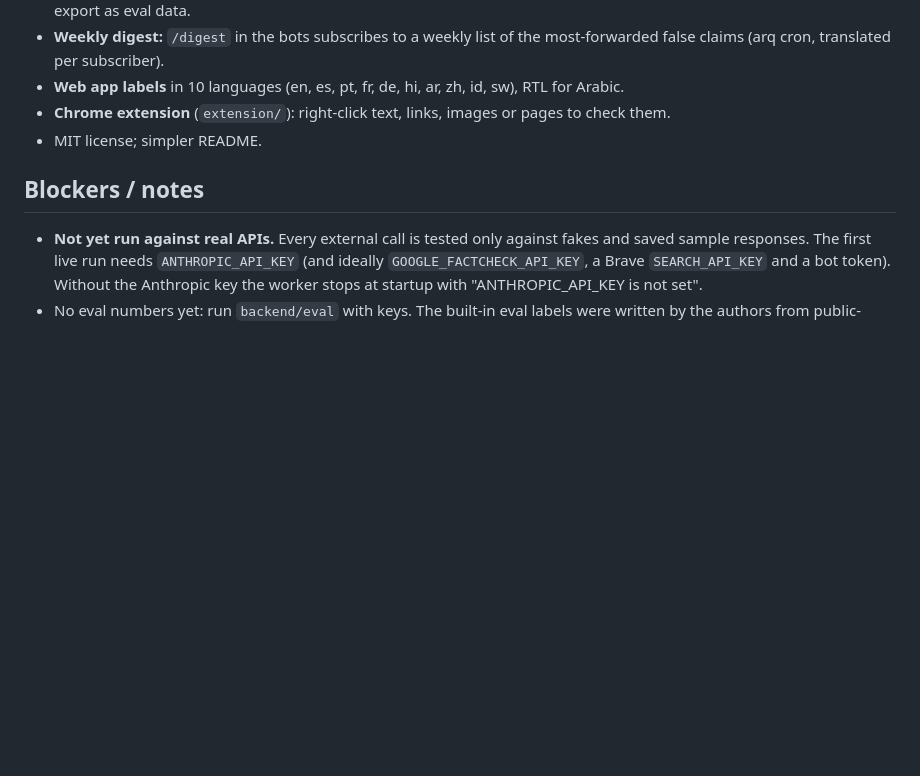
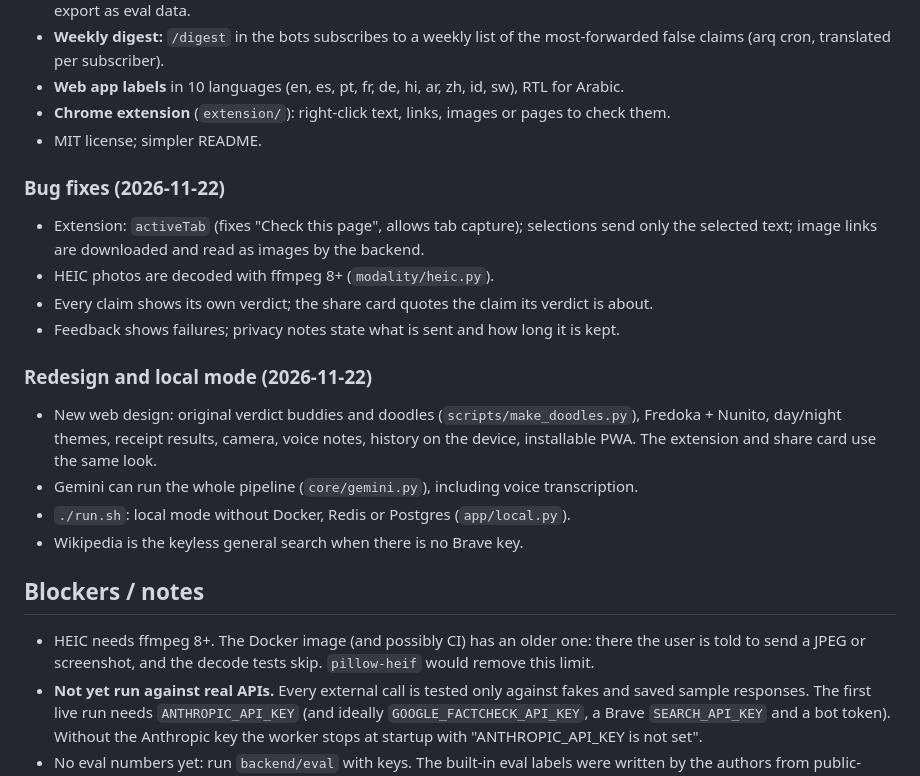
Before and after one commit to arushiSH5-cyber/truefalse, a Markdown page: PROGRESS.md, the part around the change. GitHub-like rendering; blank space fills up the shorter version.

```diff
--- a/PROGRESS.md
+++ b/PROGRESS.md
@@ -115,7 +115,24 @@ limits and file locations per item are in [GAP_ANALYSIS.md](GAP_ANALYSIS.md) §6
 - **Chrome extension** (`extension/`): right-click text, links, images or pages to check them.
 - MIT license; simpler README.
 
+### Bug fixes (2026-11-22)
+- Extension: `activeTab` (fixes "Check this page", allows tab capture); selections send only the
+  selected text; image links are downloaded and read as images by the backend.
+- HEIC photos are decoded with ffmpeg 8+ (`modality/heic.py`).
+- Every claim shows its own verdict; the share card quotes the claim its verdict is about.
+- Feedback shows failures; privacy notes state what is sent and how long it is kept.
+
+### Redesign and local mode (2026-11-22)
+- New web design: original verdict buddies and doodles (`scripts/make_doodles.py`), Fredoka + Nunito,
+  day/night themes, receipt results, camera, voice notes, history on the device, installable PWA.
+  The extension and share card use the same look.
+- Gemini can run the whole pipeline (`core/gemini.py`), including voice transcription.
+- `./run.sh`: local mode without Docker, Redis or Postgres (`app/local.py`).
+- Wikipedia is the keyless general search when there is no Brave key.
+
 ## Blockers / notes
+- HEIC needs ffmpeg 8+. The Docker image (and possibly CI) has an older one: there the user is told to
+  send a JPEG or screenshot, and the decode tests skip. `pillow-heif` would remove this limit.
 - **Not yet run against real APIs.** Every external call is tested only against fakes and saved
   sample responses. The first live run needs `ANTHROPIC_API_KEY` (and ideally
   `GOOGLE_FACTCHECK_API_KEY`, a Brave `SEARCH_API_KEY` and a bot token). Without the Anthropic
```
Also changed, not shown: README.md (+47 -42 lines), docs/qr.png (added), docs/screenshots/hindi.png (added), docs/screenshots/home.png (added), docs/screenshots/receipt.png (added), 1 other file.
